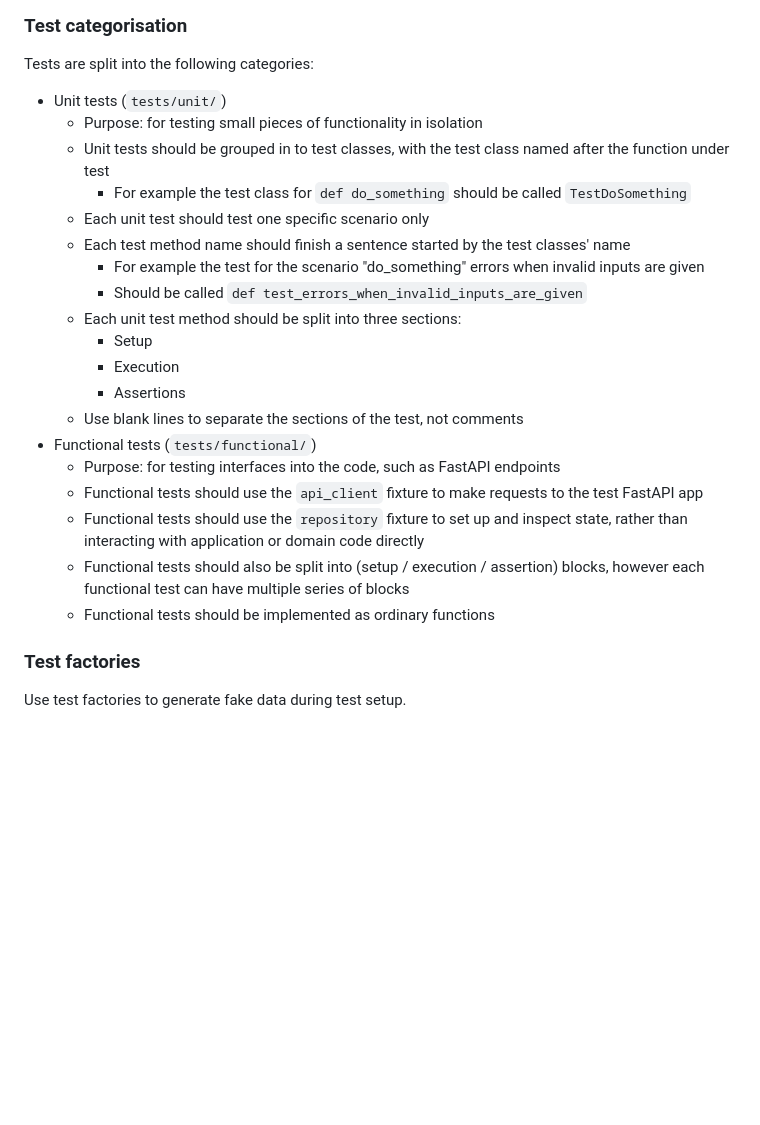
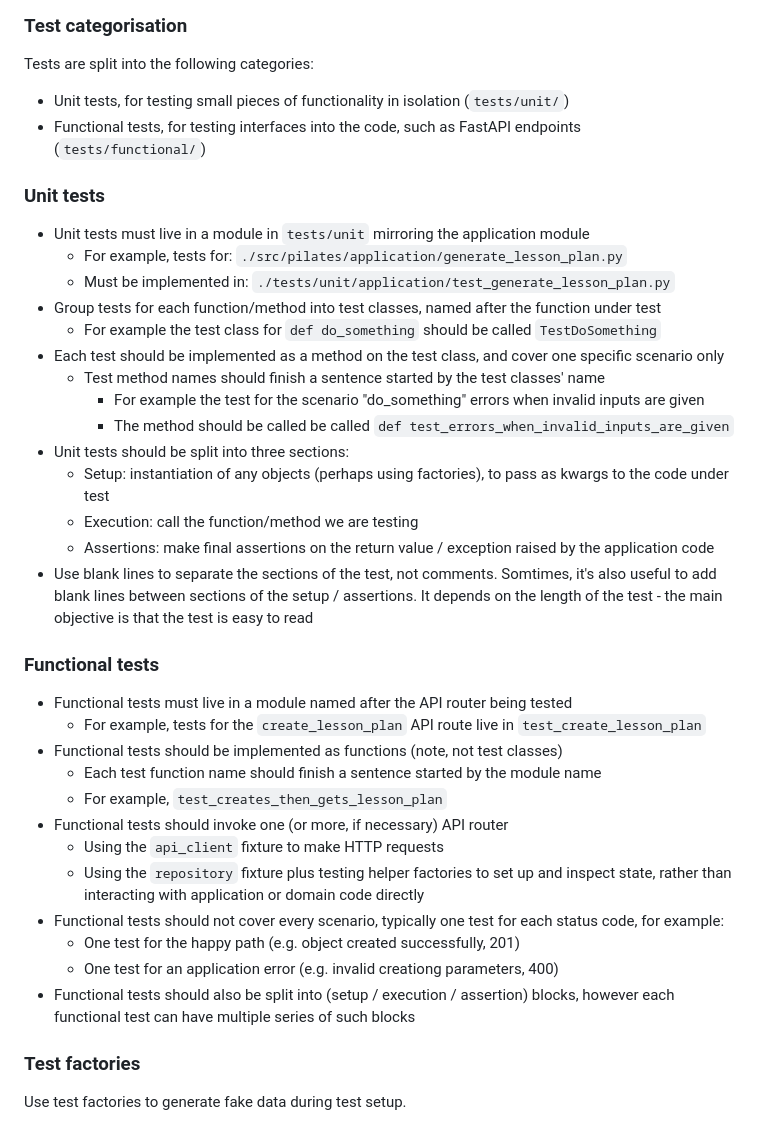
Before and after one commit to edwilson543/pilates-mate, a Markdown page: backend/CLAUDE.md, the part around the change. Drawn GitHub-style; blank space fills up the shorter version.

Commit message:
Update unit and integration testing guidance given to Claude

```diff
--- a/backend/CLAUDE.md
+++ b/backend/CLAUDE.md
@@ -111,27 +111,42 @@ Run the tests using `make test`.
 
 ### Test categorisation
 Tests are split into the following categories:
-- Unit tests (`tests/unit/`)
-  - Purpose: for testing small pieces of functionality in isolation
-  - Unit tests should be grouped in to test classes, with the test class named after the function under test
-    - For example the test class for `def do_something` should be called `TestDoSomething`
-  - Each unit test should test one specific scenario only
-  - Each test method name should finish a sentence started by the test classes' name
+- Unit tests, for testing small pieces of functionality in isolation (`tests/unit/`)
+- Functional tests, for testing interfaces into the code, such as FastAPI endpoints (`tests/functional/`)
+
+### Unit tests
+- Unit tests must live in a module in `tests/unit` mirroring the application module
+  - For example, tests for: `./src/pilates/application/generate_lesson_plan.py`
+  - Must be implemented in: `./tests/unit/application/test_generate_lesson_plan.py`
+- Group tests for each function/method into test classes, named after the function under test
+  - For example the test class for `def do_something` should be called `TestDoSomething`
+- Each test should be implemented as a method on the test class, and cover one specific scenario only
+  - Test method names should finish a sentence started by the test classes' name
     - For example the test for the scenario "do_something" errors when invalid inputs are given
-    - Should be called `def test_errors_when_invalid_inputs_are_given`
-  - Each unit test method should be split into three sections:
-    - Setup
-    - Execution
-    - Assertions
-  - Use blank lines to separate the sections of the test, not comments
-- Functional tests (`tests/functional/`)
-  - Purpose: for testing interfaces into the code, such as FastAPI endpoints
-  - Functional tests should use the `api_client` fixture to make requests to the test FastAPI app
-  - Functional tests should use the `repository` fixture to set up and inspect state, rather than
+    - The method should be called be called `def test_errors_when_invalid_inputs_are_given`
+- Unit tests should be split into three sections:
+  - Setup: instantiation of any objects (perhaps using factories), to pass as kwargs to the code under test
+  - Execution: call the function/method we are testing
+  - Assertions: make final assertions on the return value / exception raised by the application code
+- Use blank lines to separate the sections of the test, not comments. Somtimes, it's also useful to
+  add blank lines between sections of the setup / assertions. It depends on the length of the test -
+  the main objective is that the test is easy to read
+
+### Functional tests
+- Functional tests must live in a module named after the API router being tested
+  - For example, tests for the `create_lesson_plan` API route live in `test_create_lesson_plan`
+- Functional tests should be implemented as functions (note, not test classes)
+  - Each test function name should finish a sentence started by the module name
+  - For example, `test_creates_then_gets_lesson_plan`
+- Functional tests should invoke one (or more, if necessary) API router
+  - Using the `api_client` fixture to make HTTP requests
+  - Using the `repository` fixture plus testing helper factories to set up and inspect state, rather than
     interacting with application or domain code directly
-  - Functional tests should also be split into (setup / execution / assertion) blocks, however each
-    functional test can have multiple series of blocks
-  - Functional tests should be implemented as ordinary functions
+- Functional tests should not cover every scenario, typically one test for each status code, for example:
+  - One test for the happy path (e.g. object created successfully, 201)
+  - One test for an application error (e.g. invalid creationg parameters, 400)
+- Functional tests should also be split into (setup / execution / assertion) blocks, however each
+  functional test can have multiple series of such blocks
 
 ### Test factories
 Use test factories to generate fake data during test setup.
```
